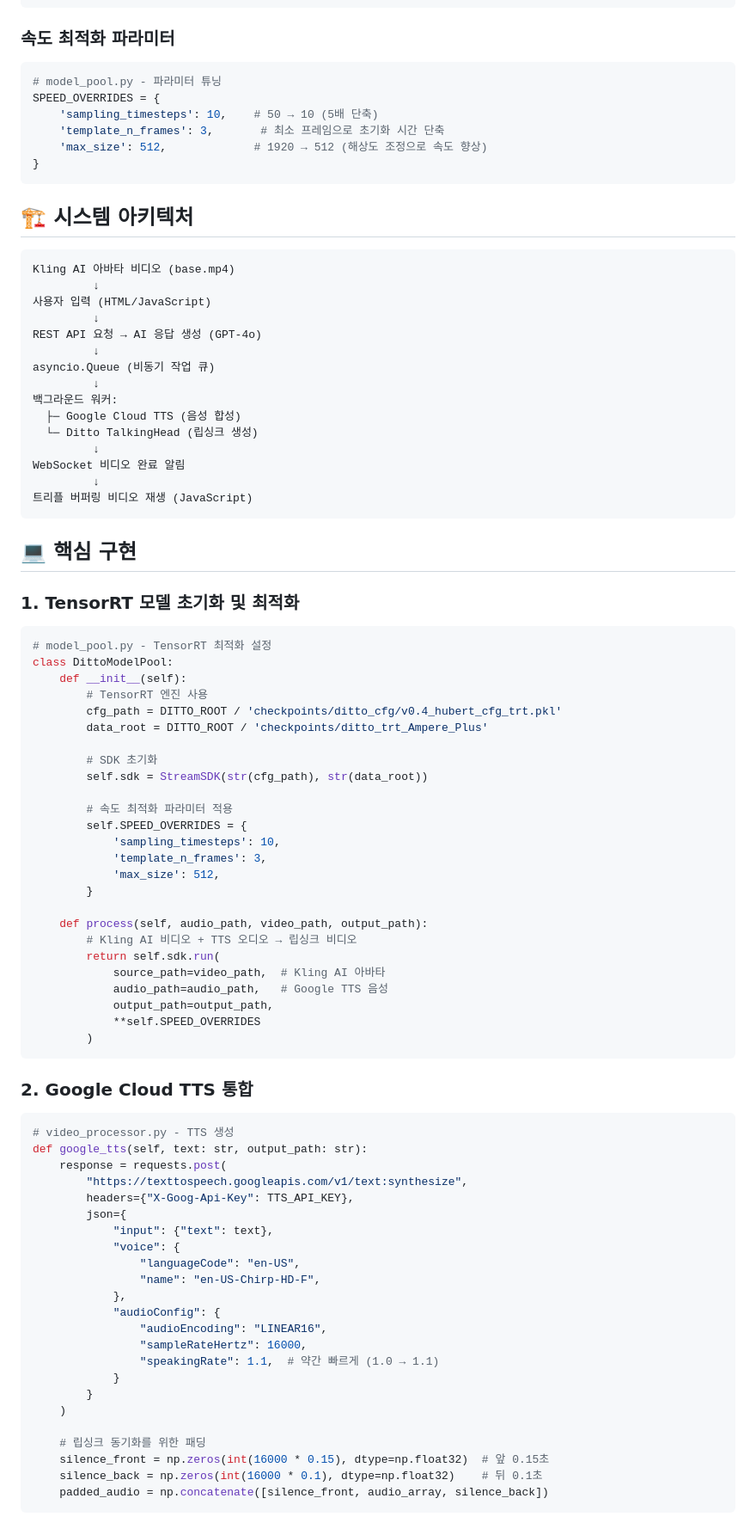
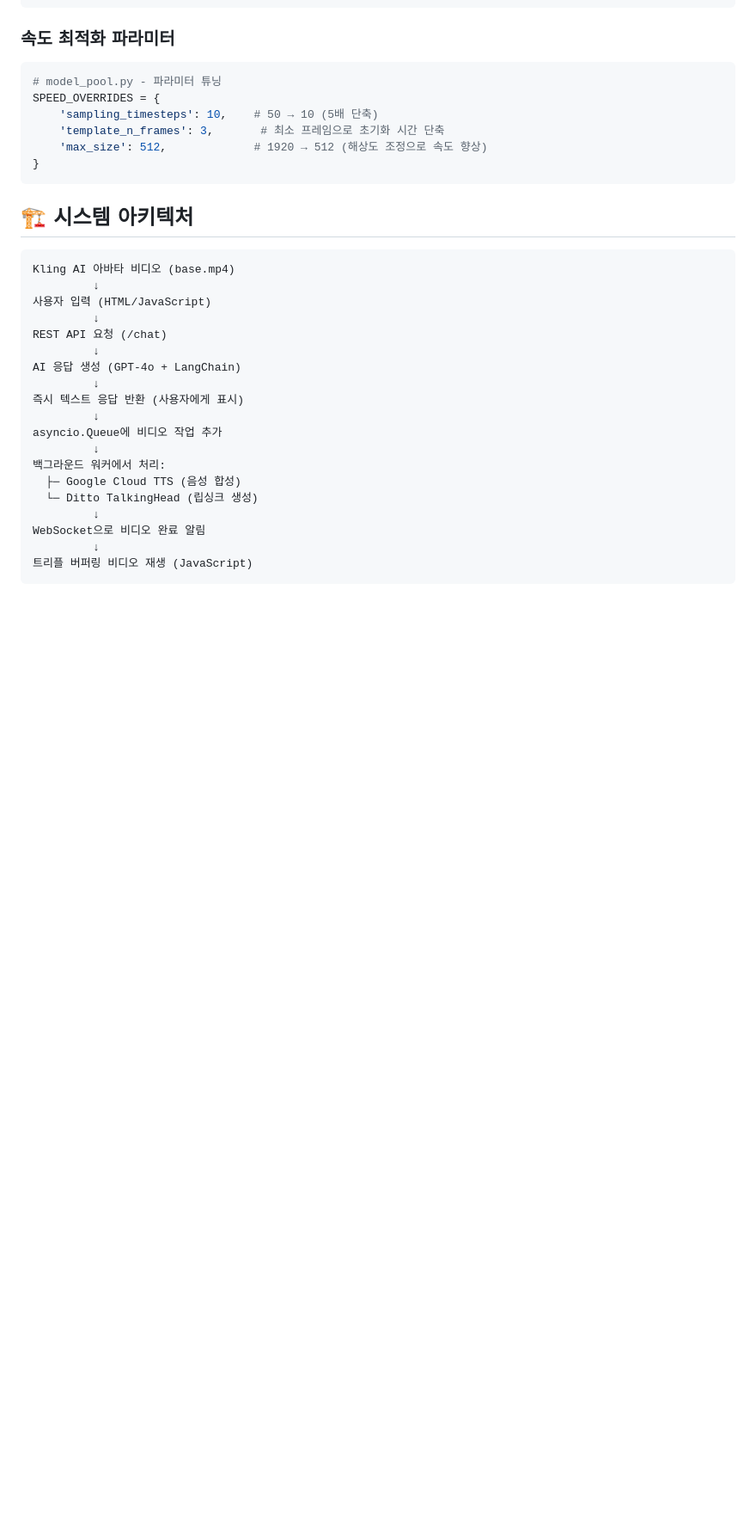
Before and after one commit to deokjani/ditto-ai-avatar, a Markdown page: README.md, the part around the change printed below. Shown: that part at 86% size. Drawn GitHub-style; blank space fills up the shorter version.

````diff
--- a/README.md
+++ b/README.md
@@ -124,76 +124,20 @@ Kling AI 아바타 비디오 (base.mp4)
          ↓
 사용자 입력 (HTML/JavaScript)
          ↓
-REST API 요청 → AI 응답 생성 (GPT-4o)
+REST API 요청 (/chat)
          ↓
-asyncio.Queue (비동기 작업 큐)
+AI 응답 생성 (GPT-4o + LangChain)
          ↓
-백그라운드 워커:
+즉시 텍스트 응답 반환 (사용자에게 표시)
+         ↓
+asyncio.Queue에 비디오 작업 추가
+         ↓
+백그라운드 워커에서 처리:
   ├─ Google Cloud TTS (음성 합성)
   └─ Ditto TalkingHead (립싱크 생성)
          ↓
-WebSocket 비디오 완료 알림
+WebSocket으로 비디오 완료 알림
          ↓
 트리플 버퍼링 비디오 재생 (JavaScript)
 ```
 
-## **💻 핵심 구현**
-
-### **1. TensorRT 모델 초기화 및 최적화**
-
-```python
-# model_pool.py - TensorRT 최적화 설정
-class DittoModelPool:
-    def __init__(self):
-        # TensorRT 엔진 사용
-        cfg_path = DITTO_ROOT / 'checkpoints/ditto_cfg/v0.4_hubert_cfg_trt.pkl'
-        data_root = DITTO_ROOT / 'checkpoints/ditto_trt_Ampere_Plus'
-
-        # SDK 초기화
-        self.sdk = StreamSDK(str(cfg_path), str(data_root))
-
-        # 속도 최적화 파라미터 적용
-        self.SPEED_OVERRIDES = {
-            'sampling_timesteps': 10,
-            'template_n_frames': 3,
-            'max_size': 512,
-        }
-
-    def process(self, audio_path, video_path, output_path):
-        # Kling AI 비디오 + TTS 오디오 → 립싱크 비디오
-        return self.sdk.run(
-            source_path=video_path,  # Kling AI 아바타
-            audio_path=audio_path,   # Google TTS 음성
-            output_path=output_path,
-            **self.SPEED_OVERRIDES
-        )
-```
-
-### **2. Google Cloud TTS 통합**
-
-```python
-# video_processor.py - TTS 생성
-def google_tts(self, text: str, output_path: str):
-    response = requests.post(
-        "https://texttospeech.googleapis.com/v1/text:synthesize",
-        headers={"X-Goog-Api-Key": TTS_API_KEY},
-        json={
-            "input": {"text": text},
-            "voice": {
-                "languageCode": "en-US",
-                "name": "en-US-Chirp-HD-F",
-            },
-            "audioConfig": {
-                "audioEncoding": "LINEAR16",
-                "sampleRateHertz": 16000,
-                "speakingRate": 1.1,  # 약간 빠르게 (1.0 → 1.1)
-            }
-        }
-    )
-
-    # 립싱크 동기화를 위한 패딩
-    silence_front = np.zeros(int(16000 * 0.15), dtype=np.float32)  # 앞 0.15초
-    silence_back = np.zeros(int(16000 * 0.1), dtype=np.float32)    # 뒤 0.1초
-    padded_audio = np.concatenate([silence_front, audio_array, silence_back])
-```
-
````
Also changed, not shown: other parts of README.md (+11 -118 lines).
